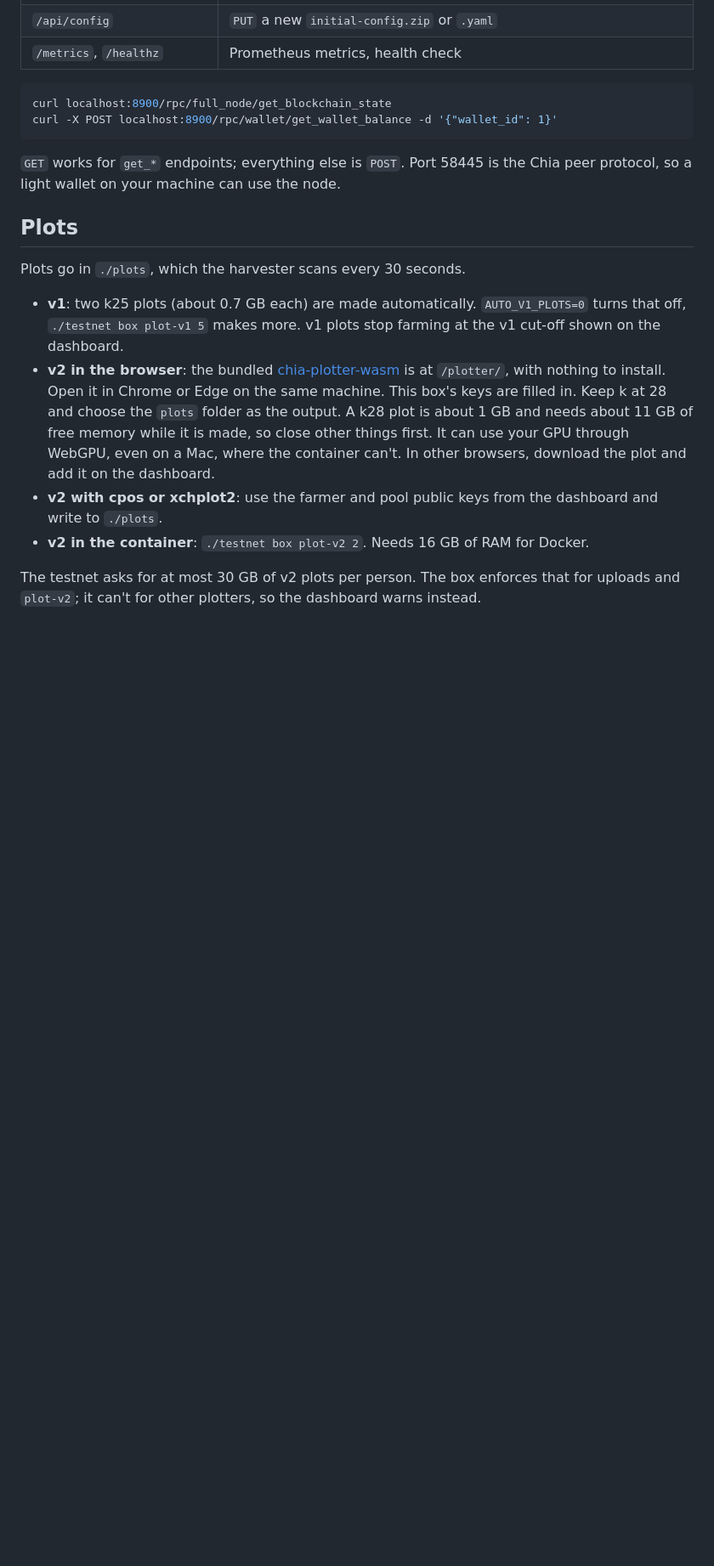
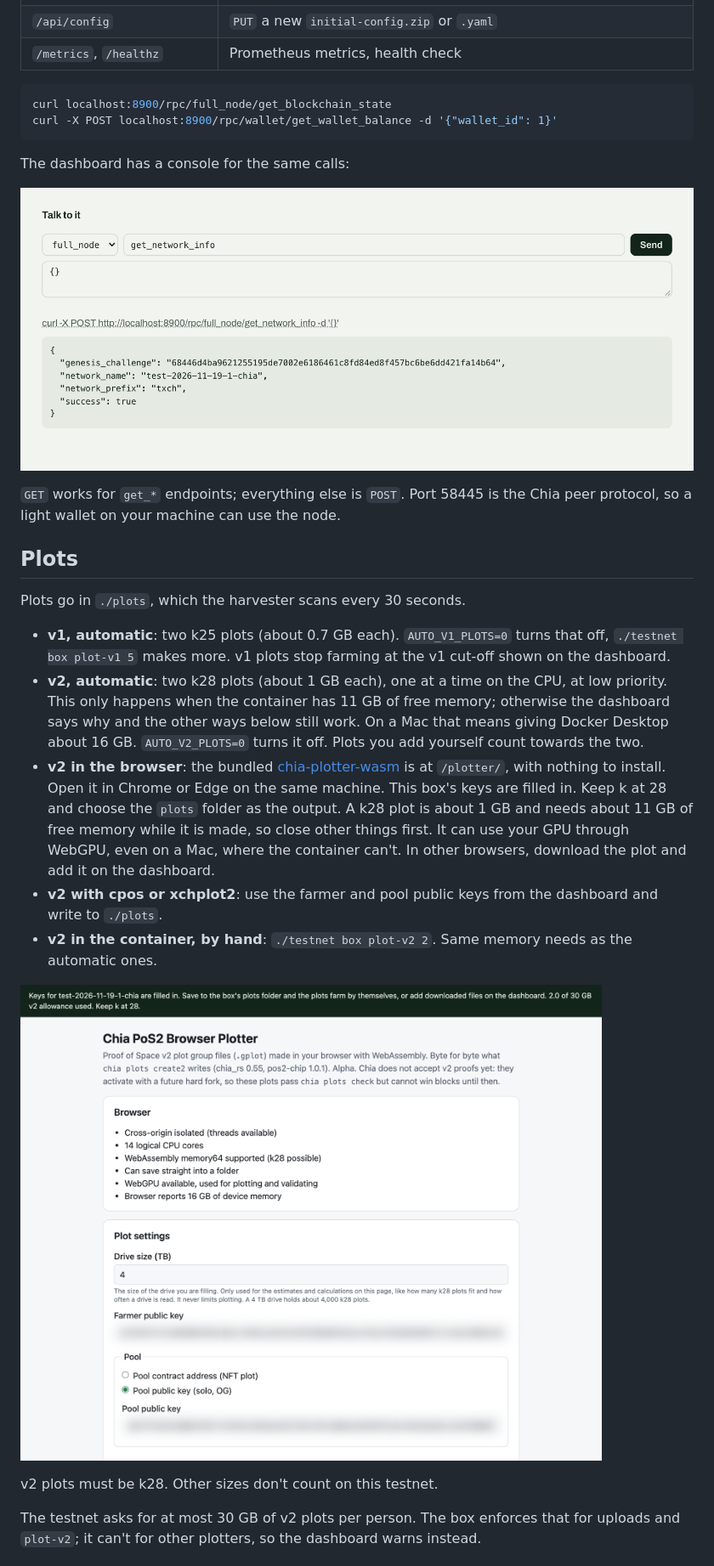
Before and after one commit to judeallred/chia-dockerized-ephemeral-testnet, a Markdown page: README.md, the part around one of its changes. Shown at 85% size. Rendered like a GitHub page; pictures changed too: docs/plotter.png (added), docs/rpc.png (added); blank space fills up the shorter version.

````diff
--- a/README.md
+++ b/README.md
@@ -60,6 +65,10 @@ curl localhost:8900/rpc/full_node/get_blockchain_state
 curl -X POST localhost:8900/rpc/wallet/get_wallet_balance -d '{"wallet_id": 1}'
 ```
 
+The dashboard has a console for the same calls:
+
+![RPC console on the dashboard](docs/rpc.png)
+
 `GET` works for `get_*` endpoints; everything else is `POST`. Port 58445 is the Chia peer protocol, so a
 light wallet on your machine can use the node.
 
@@ -67,15 +76,22 @@ light wallet on your machine can use the node.
 
 Plots go in `./plots`, which the harvester scans every 30 seconds.
 
-- **v1**: two k25 plots (about 0.7 GB each) are made automatically. `AUTO_V1_PLOTS=0` turns that off,
-  `./testnet box plot-v1 5` makes more. v1 plots stop farming at the v1 cut-off shown on the dashboard.
+- **v1, automatic**: two k25 plots (about 0.7 GB each). `AUTO_V1_PLOTS=0` turns that off, `./testnet box plot-v1 5` makes
+  more. v1 plots stop farming at the v1 cut-off shown on the dashboard.
+- **v2, automatic**: two k28 plots (about 1 GB each), one at a time on the CPU, at low priority. This only happens when the
+  container has 11 GB of free memory; otherwise the dashboard says why and the other ways below still work. On a Mac that
+  means giving Docker Desktop about 16 GB. `AUTO_V2_PLOTS=0` turns it off. Plots you add yourself count towards the two.
 - **v2 in the browser**: the bundled [chia-plotter-wasm](https://github.com/judeallred/chia-plotter-wasm) is at `/plotter/`,
   with nothing to install. Open it in Chrome or Edge on the same machine. This box's keys are filled in. Keep k at 28
   and choose the `plots` folder as the output. A k28 plot is about 1 GB and needs about 11 GB of free memory while it
   is made, so close other things first. It can use your GPU through WebGPU, even on a Mac, where the container can't.
   In other browsers, download the plot and add it on the dashboard.
 - **v2 with cpos or xchplot2**: use the farmer and pool public keys from the dashboard and write to `./plots`.
-- **v2 in the container**: `./testnet box plot-v2 2`. Needs 16 GB of RAM for Docker.
+- **v2 in the container, by hand**: `./testnet box plot-v2 2`. Same memory needs as the automatic ones.
+
+![The browser plotter with this box's keys filled in](docs/plotter.png)
+
+v2 plots must be k28. Other sizes don't count on this testnet.
 
 The testnet asks for at most 30 GB of v2 plots per person. The box enforces that for uploads and
 `plot-v2`; it can't for other plotters, so the dashboard warns instead.
````
Also changed, not shown: other parts of README.md (+10 -2 lines), docs/dashboard-dark.png (added), docs/dashboard.png (added), 8 other files.
